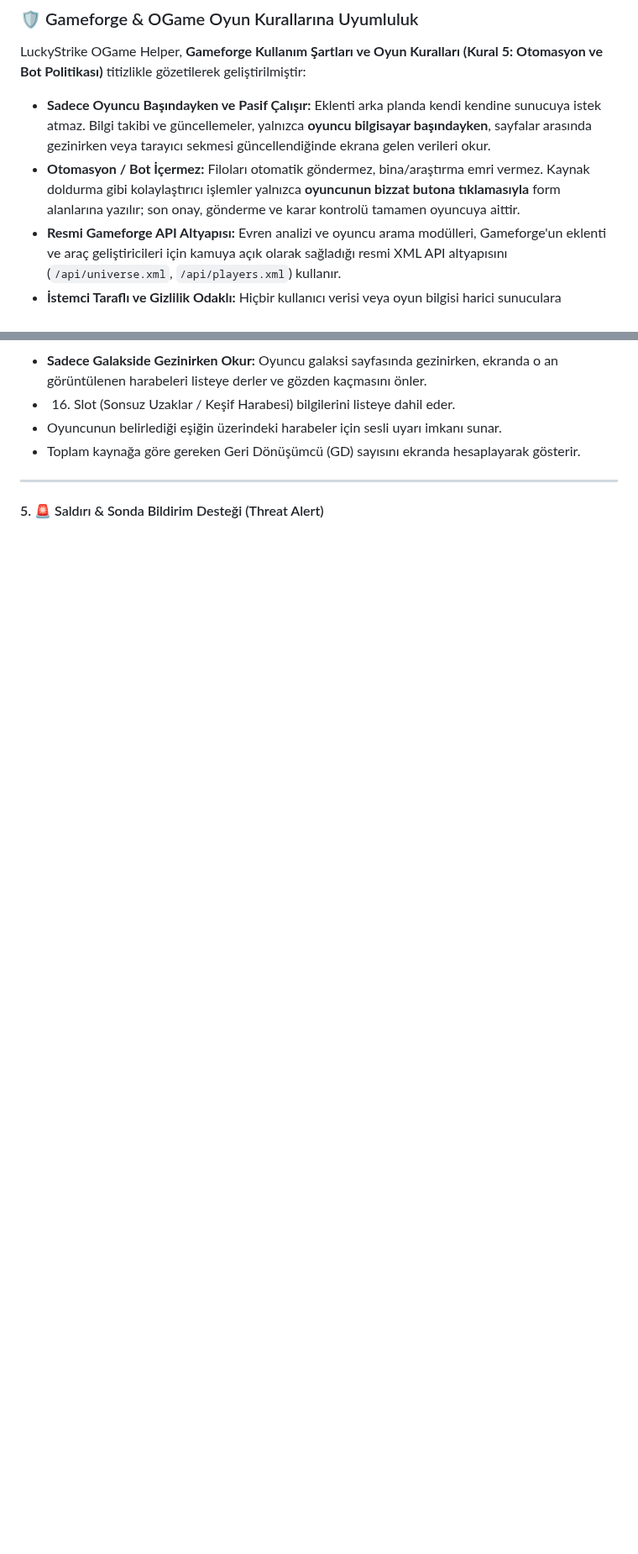
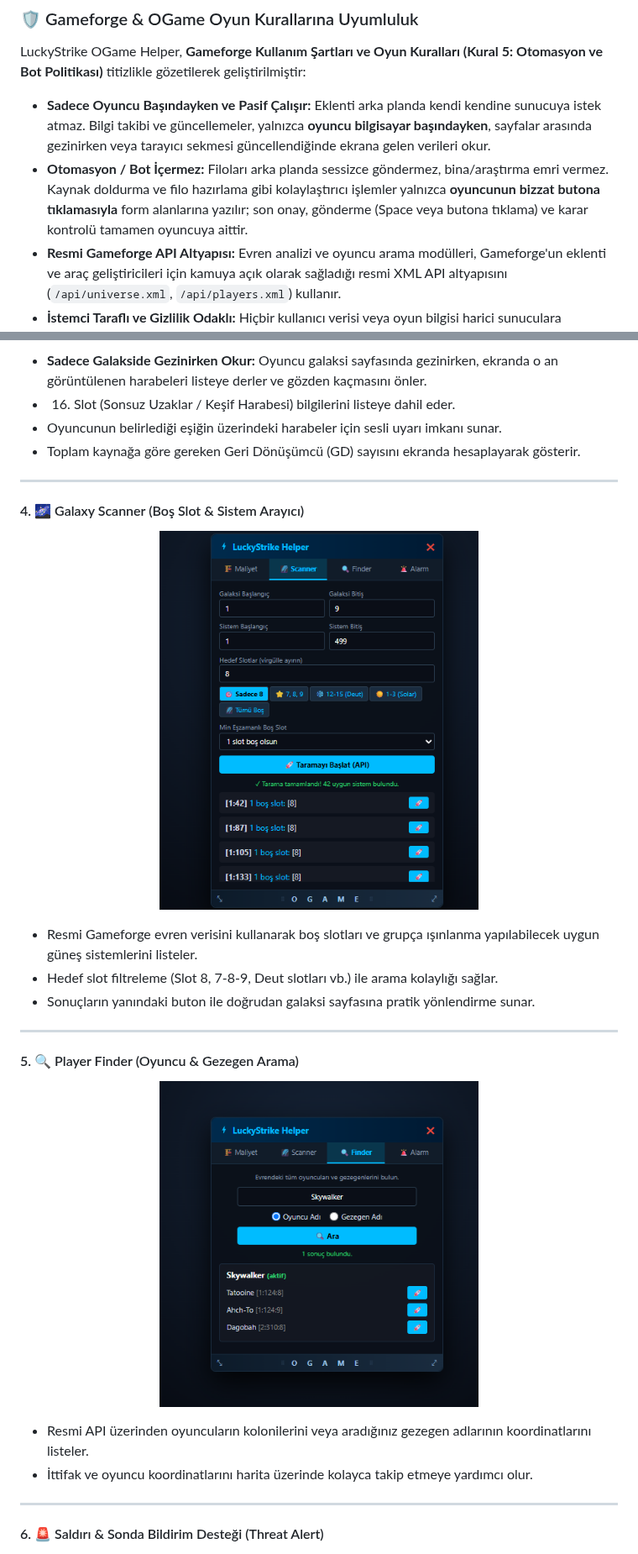
Before and after one commit to kadirersoy/luckystrike-ogame-helper, a Markdown page: README.md, 2 parts joined by grey strips. Shown at 84% size. GitHub-like rendering; blank space fills up the shorter version.

```diff
--- a/README.md
+++ b/README.md
@@ -11,7 +11,7 @@
 ### 🛡️ Gameforge & OGame Oyun Kurallarına Uyumluluk
 LuckyStrike OGame Helper, **Gameforge Kullanım Şartları ve Oyun Kuralları (Kural 5: Otomasyon ve Bot Politikası)** titizlikle gözetilerek geliştirilmiştir:
 - **Sadece Oyuncu Başındayken ve Pasif Çalışır:** Eklenti arka planda kendi kendine sunucuya istek atmaz. Bilgi takibi ve güncellemeler, yalnızca **oyuncu bilgisayar başındayken**, sayfalar arasında gezinirken veya tarayıcı sekmesi güncellendiğinde ekrana gelen verileri okur.
-- **Otomasyon / Bot İçermez:** Filoları otomatik göndermez, bina/araştırma emri vermez. Kaynak doldurma gibi kolaylaştırıcı işlemler yalnızca **oyuncunun bizzat butona tıklamasıyla** form alanlarına yazılır; son onay, gönderme ve karar kontrolü tamamen oyuncuya aittir.
+- **Otomasyon / Bot İçermez:** Filoları arka planda sessizce göndermez, bina/araştırma emri vermez. Kaynak doldurma ve filo hazırlama gibi kolaylaştırıcı işlemler yalnızca **oyuncunun bizzat butona tıklamasıyla** form alanlarına yazılır; son onay, gönderme (Space veya butona tıklama) ve karar kontrolü tamamen oyuncuya aittir.
 - **Resmi Gameforge API Altyapısı:** Evren analizi ve oyuncu arama modülleri, Gameforge'un eklenti ve araç geliştiricileri için kamuya açık olarak sağladığı resmi XML API altyapısını (`/api/universe.xml`, `/api/players.xml`) kullanır.
 - **İstemci Taraflı ve Gizlilik Odaklı:** Hiçbir kullanıcı verisi veya oyun bilgisi harici sunuculara aktarılmaz, tüm tercihler sadece yerel tarayıcı belleğinizde saklanır.
 
@@ -69,7 +60,30 @@ LuckyStrike OGame Helper, **Gameforge Kullanım Şartları ve Oyun Kuralları (K
 
 ---
 
-#### 5. 🚨 Saldırı & Sonda Bildirim Desteği (Threat Alert)
+#### 4. 🌌 Galaxy Scanner (Boş Slot & Sistem Arayıcı)
+
+<p align="center">
+  <img src="screenshots/tab_scanner.png" width="380" alt="LuckyStrike Galaxy Scanner">
+</p>
+
+- Resmi Gameforge evren verisini kullanarak boş slotları ve grupça ışınlanma yapılabilecek uygun güneş sistemlerini listeler.
+- Hedef slot filtreleme (Slot 8, 7-8-9, Deut slotları vb.) ile arama kolaylığı sağlar.
+- Sonuçların yanındaki buton ile doğrudan galaksi sayfasına pratik yönlendirme sunar.
+
+---
+
+#### 5. 🔍 Player Finder (Oyuncu & Gezegen Arama)
+
+<p align="center">
+  <img src="screenshots/tab_finder.png" width="380" alt="LuckyStrike Player Finder">
+</p>
+
+- Resmi API üzerinden oyuncuların kolonilerini veya aradığınız gezegen adlarının koordinatlarını listeler.
+- İttifak ve oyuncu koordinatlarını harita üzerinde kolayca takip etmeye yardımcı olur.
+
+---
+
+#### 6. 🚨 Saldırı & Sonda Bildirim Desteği (Threat Alert)
 
 <p align="center">
   <img src="screenshots/tab_alarm.png" width="380" alt="LuckyStrike Tehdit Bildirimi">
```
Also changed, not shown: other parts of README.md (+35 -30 lines), screenshots/tab_collector.png (added), 2 other files.
